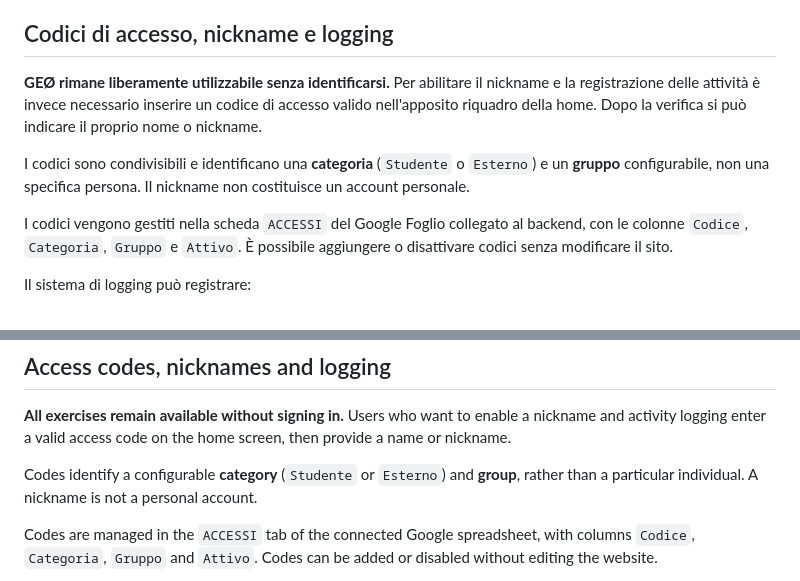
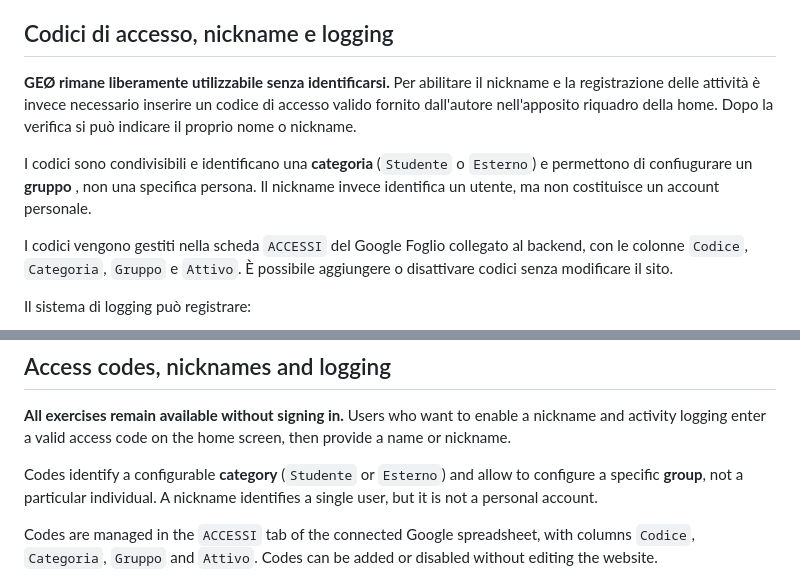
Before and after one commit to francescobussola-ic9/geo, a Markdown page: README.md, 2 parts joined by grey strips. Drawn GitHub-style.

```diff
--- a/README.md
+++ b/README.md
@@ -34,9 +34,9 @@ L'apertura di un aiuto chiude automaticamente quello precedente. Questo mantiene
 
 ## Codici di accesso, nickname e logging
 
-**GEØ rimane liberamente utilizzabile senza identificarsi.** Per abilitare il nickname e la registrazione delle attività è invece necessario inserire un codice di accesso valido nell'apposito riquadro della home. Dopo la verifica si può indicare il proprio nome o nickname.
+**GEØ rimane liberamente utilizzabile senza identificarsi.** Per abilitare il nickname e la registrazione delle attività è invece necessario inserire un codice di accesso valido fornito dall'autore nell'apposito riquadro della home. Dopo la verifica si può indicare il proprio nome o nickname.
 
-I codici sono condivisibili e identificano una **categoria** (`Studente` o `Esterno`) e un **gruppo** configurabile, non una specifica persona. Il nickname non costituisce un account personale.
+I codici sono condivisibili e identificano una **categoria** (`Studente` o `Esterno`) e permettono di confiugurare un **gruppo** , non una specifica persona. Il nickname invece identifica un utente, ma non costituisce un account personale.
 
 I codici vengono gestiti nella scheda `ACCESSI` del Google Foglio collegato al backend, con le colonne `Codice`, `Categoria`, `Gruppo` e `Attivo`. È possibile aggiungere o disattivare codici senza modificare il sito.
 
@@ -171,7 +162,7 @@ Hints are organized in progressive levels and opened on request. **A hint should
 
 **All exercises remain available without signing in.** Users who want to enable a nickname and activity logging enter a valid access code on the home screen, then provide a name or nickname.
 
-Codes identify a configurable **category** (`Studente` or `Esterno`) and **group**, rather than a particular individual. A nickname is not a personal account.
+Codes identify a configurable **category** (`Studente` or `Esterno`) and allow to configure a specific **group**, not a particular individual. A nickname identifies a single user, but it is not a personal account.
 
 Codes are managed in the `ACCESSI` tab of the connected Google spreadsheet, with columns `Codice`, `Categoria`, `Gruppo` and `Attivo`. Codes can be added or disabled without editing the website.
 
```
Also changed, not shown: other parts of README.md (+2 -20 lines).
